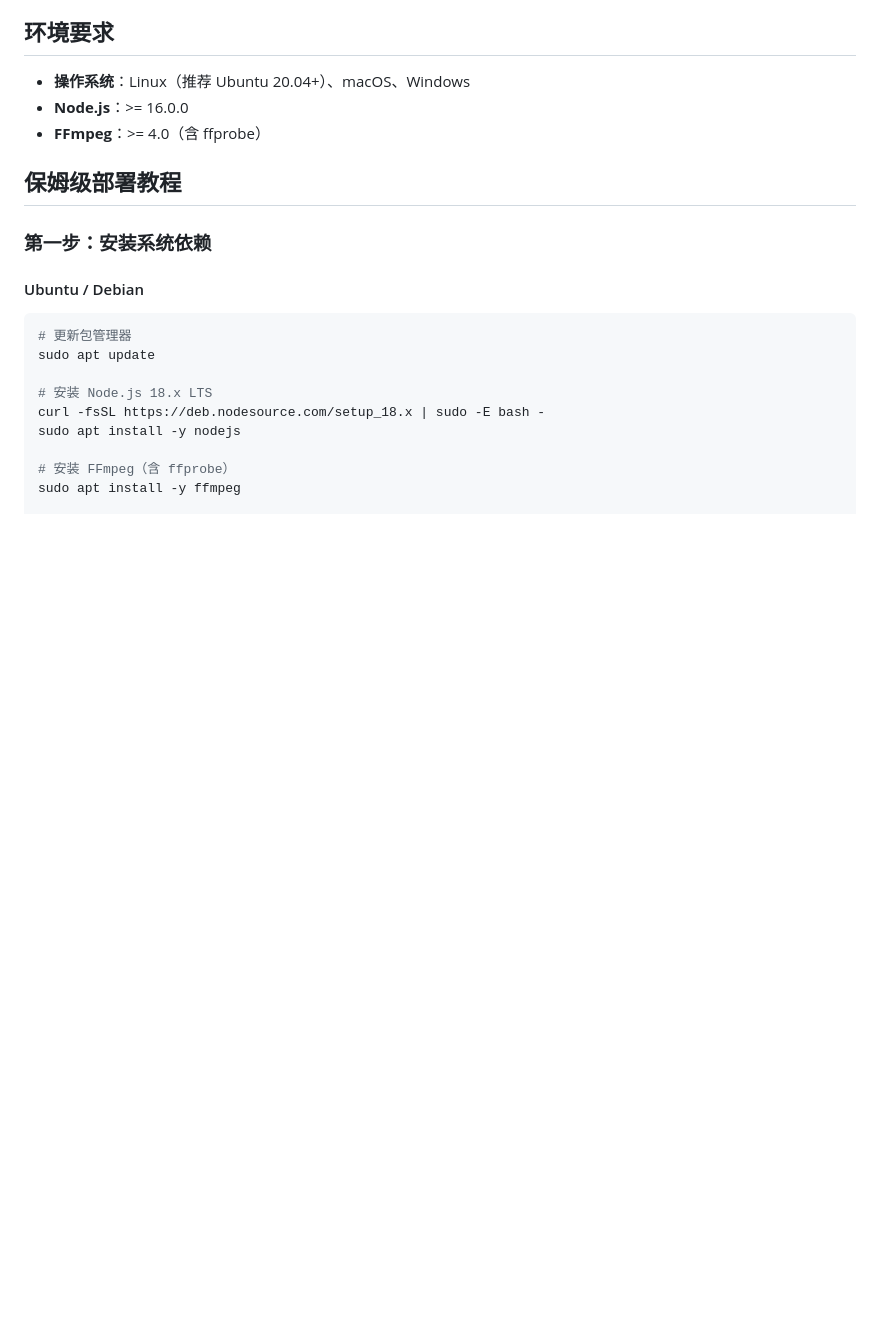
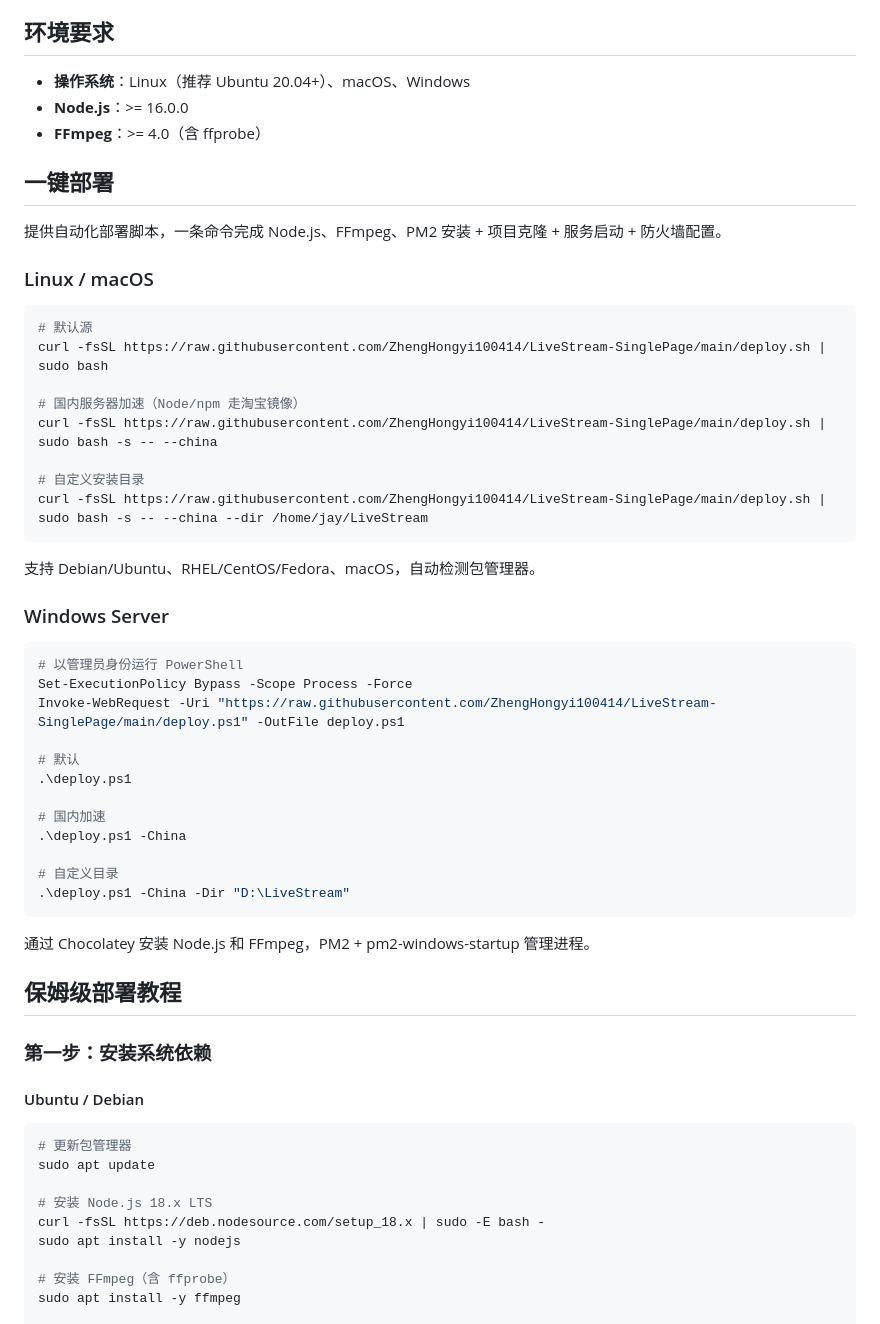
Before and after one commit to ZhengHongyi100414/LiveStream-SinglePage, a Markdown page: README.md, the part around the change. Drawn GitHub-style; blank space fills up the shorter version.

Commit message:
docs: README 添加一键部署说明

````diff
--- a/README.md
+++ b/README.md
@@ -53,6 +53,44 @@
 - **操作系统**：Linux（推荐 Ubuntu 20.04+）、macOS、Windows
 - **Node.js**：>= 16.0.0
 - **FFmpeg**：>= 4.0（含 ffprobe）
+
+## 一键部署
+
+提供自动化部署脚本，一条命令完成 Node.js、FFmpeg、PM2 安装 + 项目克隆 + 服务启动 + 防火墙配置。
+
+### Linux / macOS
+
+```bash
+# 默认源
+curl -fsSL https://raw.githubusercontent.com/ZhengHongyi100414/LiveStream-SinglePage/main/deploy.sh | sudo bash
+
+# 国内服务器加速（Node/npm 走淘宝镜像）
+curl -fsSL https://raw.githubusercontent.com/ZhengHongyi100414/LiveStream-SinglePage/main/deploy.sh | sudo bash -s -- --china
+
+# 自定义安装目录
+curl -fsSL https://raw.githubusercontent.com/ZhengHongyi100414/LiveStream-SinglePage/main/deploy.sh | sudo bash -s -- --china --dir /home/jay/LiveStream
+```
+
+支持 Debian/Ubuntu、RHEL/CentOS/Fedora、macOS，自动检测包管理器。
+
+### Windows Server
+
+```powershell
+# 以管理员身份运行 PowerShell
+Set-ExecutionPolicy Bypass -Scope Process -Force
+Invoke-WebRequest -Uri "https://raw.githubusercontent.com/ZhengHongyi100414/LiveStream-SinglePage/main/deploy.ps1" -OutFile deploy.ps1
+
+# 默认
+.\deploy.ps1
+
+# 国内加速
+.\deploy.ps1 -China
+
+# 自定义目录
+.\deploy.ps1 -China -Dir "D:\LiveStream"
+```
+
+通过 Chocolatey 安装 Node.js 和 FFmpeg，PM2 + pm2-windows-startup 管理进程。
 
 ## 保姆级部署教程
 
````
